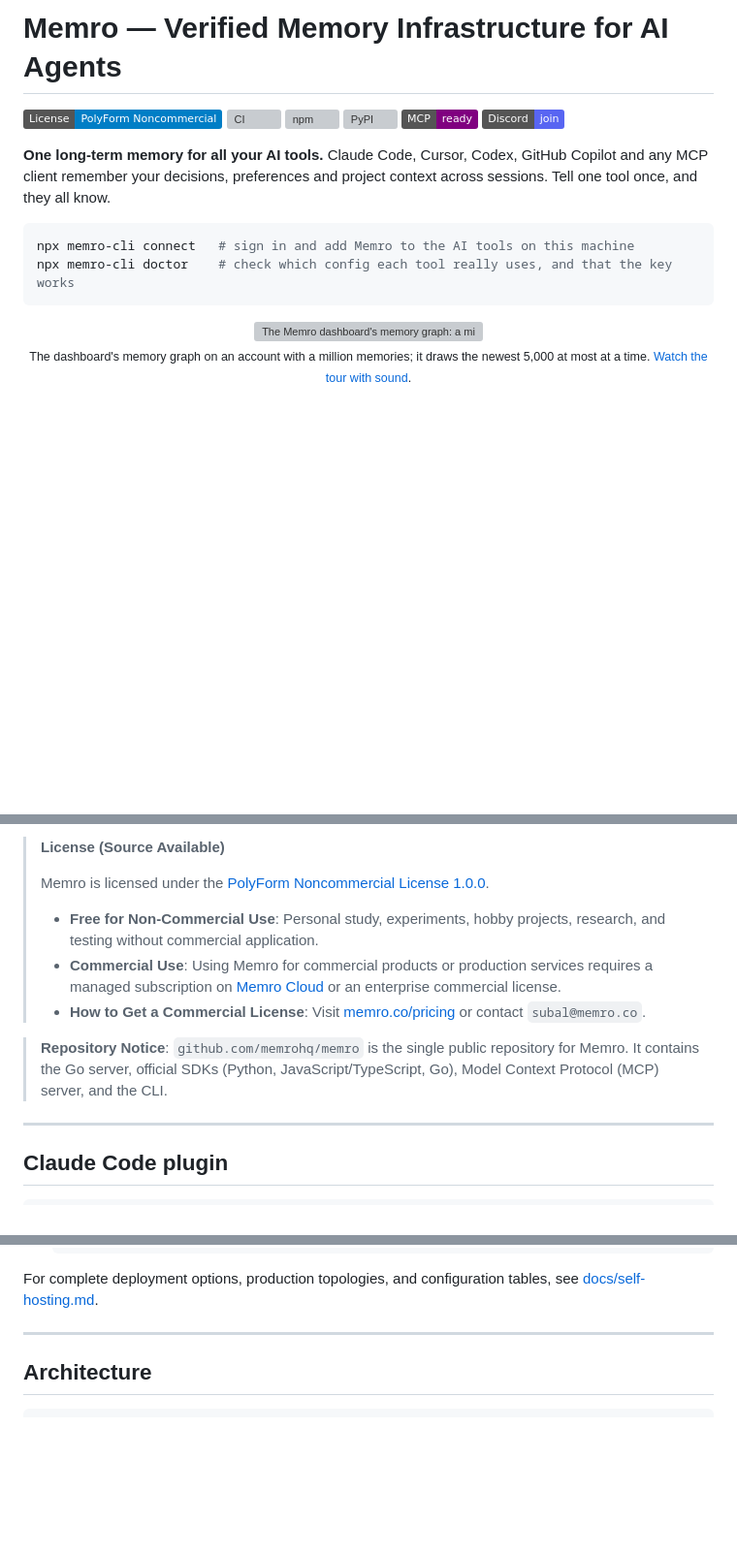
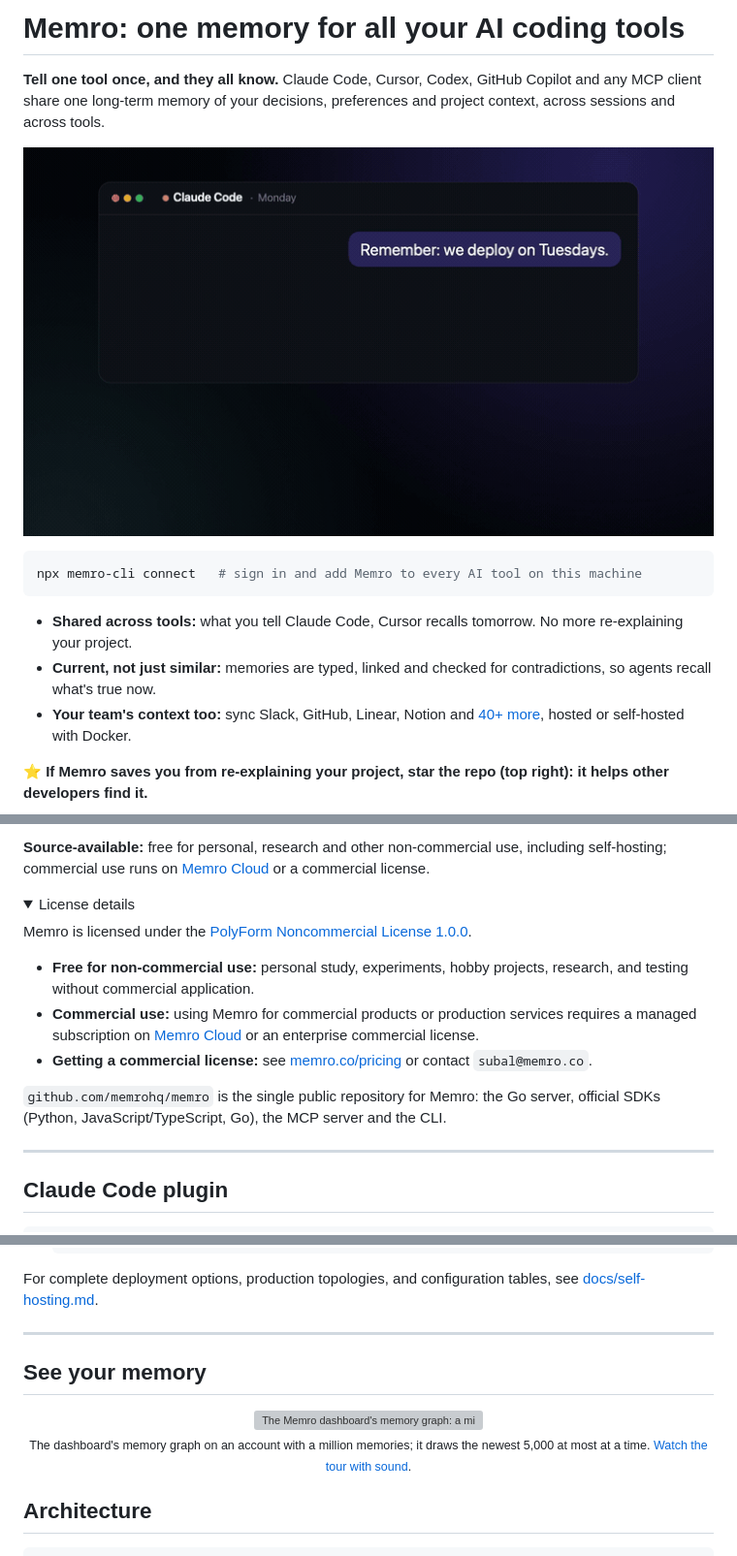
Before and after one commit to memrohq/memro, a Markdown page: README.md, 3 parts joined by grey strips. Shown at 97% size. GitHub-like rendering; pictures changed too: docs/assets/memro-aha.gif (added); folded sections open; badges without logos; blank space fills up the shorter version; grey boxes are pictures that could not be loaded.

Commit message:
README: lead with the cross-tool aha, and ask for a star after connect
214 of 218 recent visitors only saw the README's first screen, so it now
leads with a plain title, a 10s GIF (Cursor forgets the deploy day, then
recalls what was decided in Claude Code), the connect command, three
reasons and the star ask. Badges move below; the license becomes one
plain source-available line with the details folded away. The memory
graph GIF moves to a See your memory section.

memro-cli connect now ends with one star line when something was
configured.

Co-Authored-By: Claude Opus 5.5 <noreply@anthropic.com>

````diff
--- a/README.md
+++ b/README.md
@@ -1,24 +1,20 @@
-# Memro — Verified Memory Infrastructure for AI Agents
+# Memro: one memory for all your AI coding tools
 
-[![License: PolyForm Noncommercial](https://img.shields.io/badge/License-PolyForm%20Noncommercial-blue.svg)](LICENSE)
-[![CI](https://github.com/memrohq/memro/actions/workflows/ci.yml/badge.svg)](https://github.com/memrohq/memro/actions/workflows/ci.yml)
-[![npm](https://img.shields.io/npm/v/memro-cli?label=memro-cli)](https://www.npmjs.com/package/memro-cli)
-[![PyPI](https://img.shields.io/pypi/v/memro?label=pypi%20memro)](https://pypi.org/project/memro/)
-[![MCP Ready](https://img.shields.io/badge/MCP-ready-purple.svg)](mcp)
-[![Discord](https://img.shields.io/badge/Discord-join-5865F2?logo=discord&logoColor=white)](https://discord.gg/ykTeRFRpQP)
+**Tell one tool once, and they all know.** Claude Code, Cursor, Codex, GitHub Copilot and any MCP client share one long-term memory of your decisions, preferences and project context, across sessions and across tools.
 
-**One long-term memory for all your AI tools.** Claude Code, Cursor, Codex, GitHub Copilot and any MCP client remember your decisions, preferences and project context across sessions. Tell one tool once, and they all know.
+<p align="center">
+  <img src="docs/assets/memro-aha.gif" width="720" alt="Cursor forgets the deploy day decided in Claude Code; with Memro, a new Cursor session recalls it: Tuesdays, decided with Claude Code on Monday.">
+</p>
 
 ```bash
-npx memro-cli connect   # sign in and add Memro to the AI tools on this machine
-npx memro-cli doctor    # check which config each tool really uses, and that the key works
+npx memro-cli connect   # sign in and add Memro to every AI tool on this machine
 ```
 
-<p align="center">
-  <a href="https://memro.co/#graph"><img src="docs/assets/memro-graph.gif" width="720" alt="The Memro dashboard's memory graph: a million memories, linked by the people, companies and conversations in them"></a>
-  <br/>
-  <sub>The dashboard's memory graph on an account with a million memories; it draws the newest 5,000 at most at a time. <a href="https://memro.co/#graph">Watch the tour with sound</a>.</sub>
-</p>
+- **Shared across tools:** what you tell Claude Code, Cursor recalls tomorrow. No more re-explaining your project.
+- **Current, not just similar:** memories are typed, linked and checked for contradictions, so agents recall what's true now.
+- **Your team's context too:** sync Slack, GitHub, Linear, Notion and [40+ more](https://memro.co/docs/connectors.html), hosted or self-hosted with Docker.
+
+⭐ **If Memro saves you from re-explaining your project, star the repo (top right): it helps other developers find it.**
 
 <p align="center">
   <a href="https://memro.co">Website</a> ·
@@ -31,12 +32,16 @@ npx memro-cli doctor    # check which config each tool really uses, and that the
 
-> **License (Source Available)**
->
-> Memro is licensed under the [PolyForm Noncommercial License 1.0.0](LICENSE).
-> - **Free for Non-Commercial Use**: Personal study, experiments, hobby projects, research, and testing without commercial application.
-> - **Commercial Use**: Using Memro for commercial products or production services requires a managed subscription on [Memro Cloud](https://memro.co) or an enterprise commercial license.
-> - **How to Get a Commercial License**: Visit [memro.co/pricing](https://memro.co/pricing) or contact `subal@memro.co`.
+**Source-available:** free for personal, research and other non-commercial use, including self-hosting; commercial use runs on [Memro Cloud](https://memro.co/pricing/) or a commercial license.
 
-> **Repository Notice**: `github.com/memrohq/memro` is the single public repository for Memro. It contains the Go server, official SDKs (Python, JavaScript/TypeScript, Go), Model Context Protocol (MCP) server, and the CLI.
+<details>
+<summary>License details</summary>
+
+Memro is licensed under the [PolyForm Noncommercial License 1.0.0](LICENSE).
+- **Free for non-commercial use:** personal study, experiments, hobby projects, research, and testing without commercial application.
+- **Commercial use:** using Memro for commercial products or production services requires a managed subscription on [Memro Cloud](https://memro.co) or an enterprise commercial license.
+- **Getting a commercial license:** see [memro.co/pricing](https://memro.co/pricing) or contact `subal@memro.co`.
+
+`github.com/memrohq/memro` is the single public repository for Memro: the Go server, official SDKs (Python, JavaScript/TypeScript, Go), the MCP server and the CLI.
+</details>
 
 ---
 
@@ -96,6 +101,14 @@ curl http://localhost:8081/health
 For complete deployment options, production topologies, and configuration tables, see [docs/self-hosting.md](docs/self-hosting.md).
 
 ---
+
+## See your memory
+
+<p align="center">
+  <a href="https://memro.co/#graph"><img src="docs/assets/memro-graph.gif" width="720" alt="The Memro dashboard's memory graph: a million memories, linked by the people, companies and conversations in them"></a>
+  <br/>
+  <sub>The dashboard's memory graph on an account with a million memories; it draws the newest 5,000 at most at a time. <a href="https://memro.co/#graph">Watch the tour with sound</a>.</sub>
+</p>
 
 ## Architecture
 
````
Also changed, not shown: other parts of README.md (+6 -1 lines), 1 other file.
